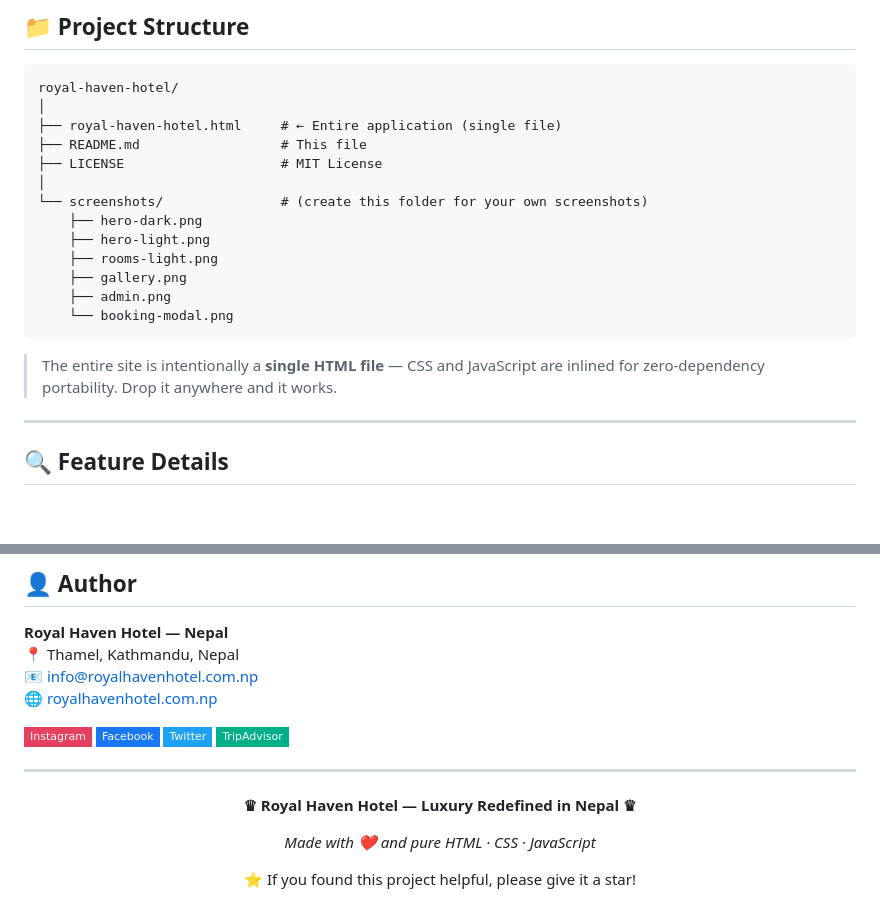
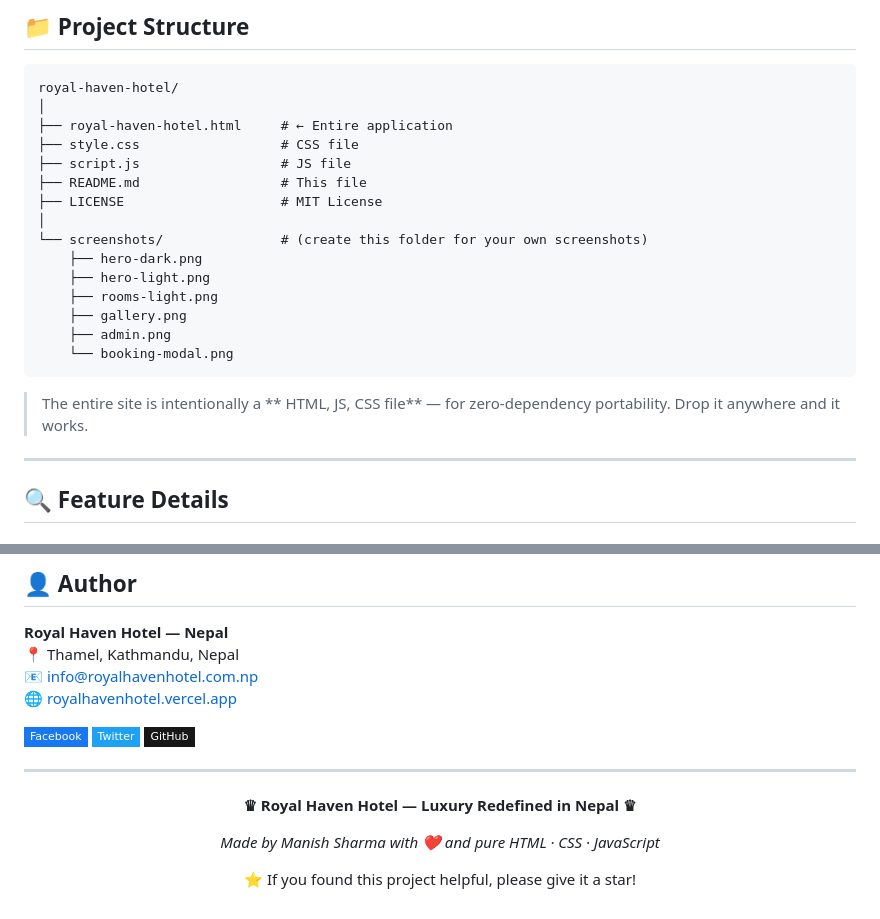
Before and after one commit to manis-sharma/hotel-review-site, a Markdown page: Readme.md, 2 parts joined by grey strips. Drawn GitHub-style; badges without logos; blank space fills up the shorter version.

Commit message:
Revise README with new images and links
Updated screenshots, modified project structure details, and changed website links.

````diff
--- a/Readme.md
+++ b/Readme.md
@@ -166,7 +168,9 @@ npx serve .
 ```
 royal-haven-hotel/
 │
-├── royal-haven-hotel.html     # ← Entire application (single file)
+├── royal-haven-hotel.html     # ← Entire application
+├── style.css                  # CSS file
+├── script.js                  # JS file
 ├── README.md                  # This file
 ├── LICENSE                    # MIT License
 │
@@ -179,7 +183,7 @@ royal-haven-hotel/
     └── booking-modal.png
 ```
 
-> The entire site is intentionally a **single HTML file** — CSS and JavaScript are inlined for zero-dependency portability. Drop it anywhere and it works.
+> The entire site is intentionally a ** HTML, JS, CSS file** —  for zero-dependency portability. Drop it anywhere and it works.
 
 ---
 
@@ -419,12 +423,11 @@ subject to the conditions of the MIT License.
 **Royal Haven Hotel — Nepal**
 📍 Thamel, Kathmandu, Nepal
 📧 info@royalhavenhotel.com.np
-🌐 [royalhavenhotel.com.np](https://royalhavenhotel.com.np)
+🌐 [royalhavenhotel.vercel.app](https://royalhavenhotel.vercel.app)
 
-[![Instagram](https://img.shields.io/badge/Instagram-E4405F?style=flat-square&logo=instagram&logoColor=white)](#)
-[![Facebook](https://img.shields.io/badge/Facebook-1877F2?style=flat-square&logo=facebook&logoColor=white)](#)
-[![Twitter](https://img.shields.io/badge/Twitter-1DA1F2?style=flat-square&logo=twitter&logoColor=white)](#)
-[![TripAdvisor](https://img.shields.io/badge/TripAdvisor-00AF87?style=flat-square&logo=tripadvisor&logoColor=white)](#)
+[![Facebook](https://img.shields.io/badge/Facebook-1877F2?style=flat-square&logo=facebook&logoColor=white)](https://www.facebook.com/manishsharma.np)
+[![Twitter](https://img.shields.io/badge/Twitter-1DA1F2?style=flat-square&logo=twitter&logoColor=white)](https://x.com/manisxcode)
+[![GitHub](https://img.shields.io/badge/GitHub-181717?style=flat-square&logo=github&logoColor=white)](https://github.com/manis-sharma)
 
 ---
 
@@ -432,7 +435,7 @@ subject to the conditions of the MIT License.
 
 **♛ Royal Haven Hotel — Luxury Redefined in Nepal ♛**
 
-*Made with ❤️ and pure HTML · CSS · JavaScript*
+*Made by Manish Sharma with ❤️ and pure HTML · CSS · JavaScript*
 
 ⭐ If you found this project helpful, please give it a star!
 
````
Also changed, not shown: other parts of Readme.md (+5 -3 lines).
